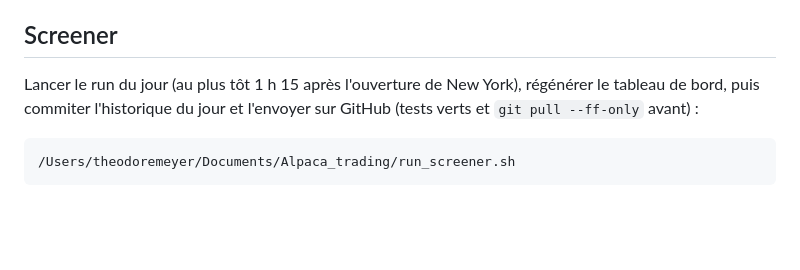
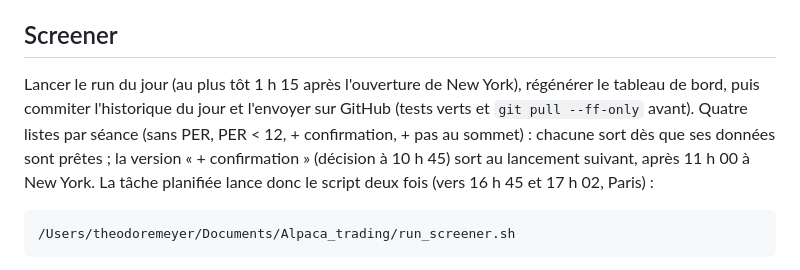
Before and after one commit to theoggmm/Alpaca_trading, a Markdown page: README.md, the part around the change. Rendered like a GitHub page; blank space fills up the shorter version.

Commit message:
Docs : versions 3 et 4, expérience 002, double lancement quotidien
Co-Authored-By: Claude Opus 5.5 <noreply@anthropic.com>

````diff
--- a/README.md
+++ b/README.md
@@ -46,7 +46,10 @@ Coller ensuite les clés **Paper Trading** (tableau de bord Alpaca → Paper →
 ## Screener
 
 Lancer le run du jour (au plus tôt 1 h 15 après l'ouverture de New York), régénérer le tableau de bord,
-puis commiter l'historique du jour et l'envoyer sur GitHub (tests verts et `git pull --ff-only` avant) :
+puis commiter l'historique du jour et l'envoyer sur GitHub (tests verts et `git pull --ff-only` avant).
+Quatre listes par séance (sans PER, PER < 12, + confirmation, + pas au sommet) : chacune sort dès que ses
+données sont prêtes ; la version « + confirmation » (décision à 10 h 45) sort au lancement suivant, après
+11 h 00 à New York. La tâche planifiée lance donc le script deux fois (vers 16 h 45 et 17 h 02, Paris) :
 
 ```bash
 /Users/theodoremeyer/Documents/Alpaca_trading/run_screener.sh
````
Also changed, not shown: JOURNAL.md (+21 -0 lines), 1 other file.
